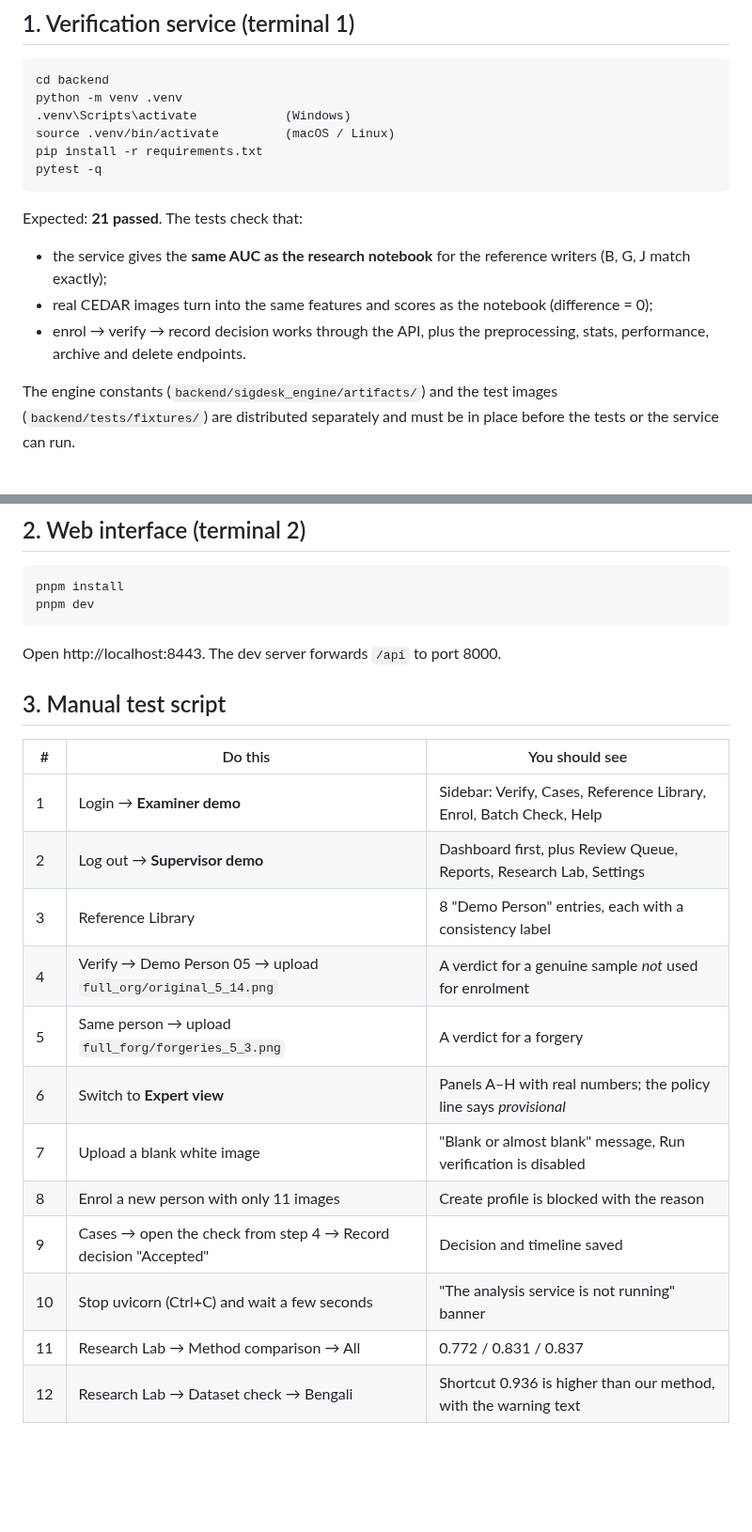
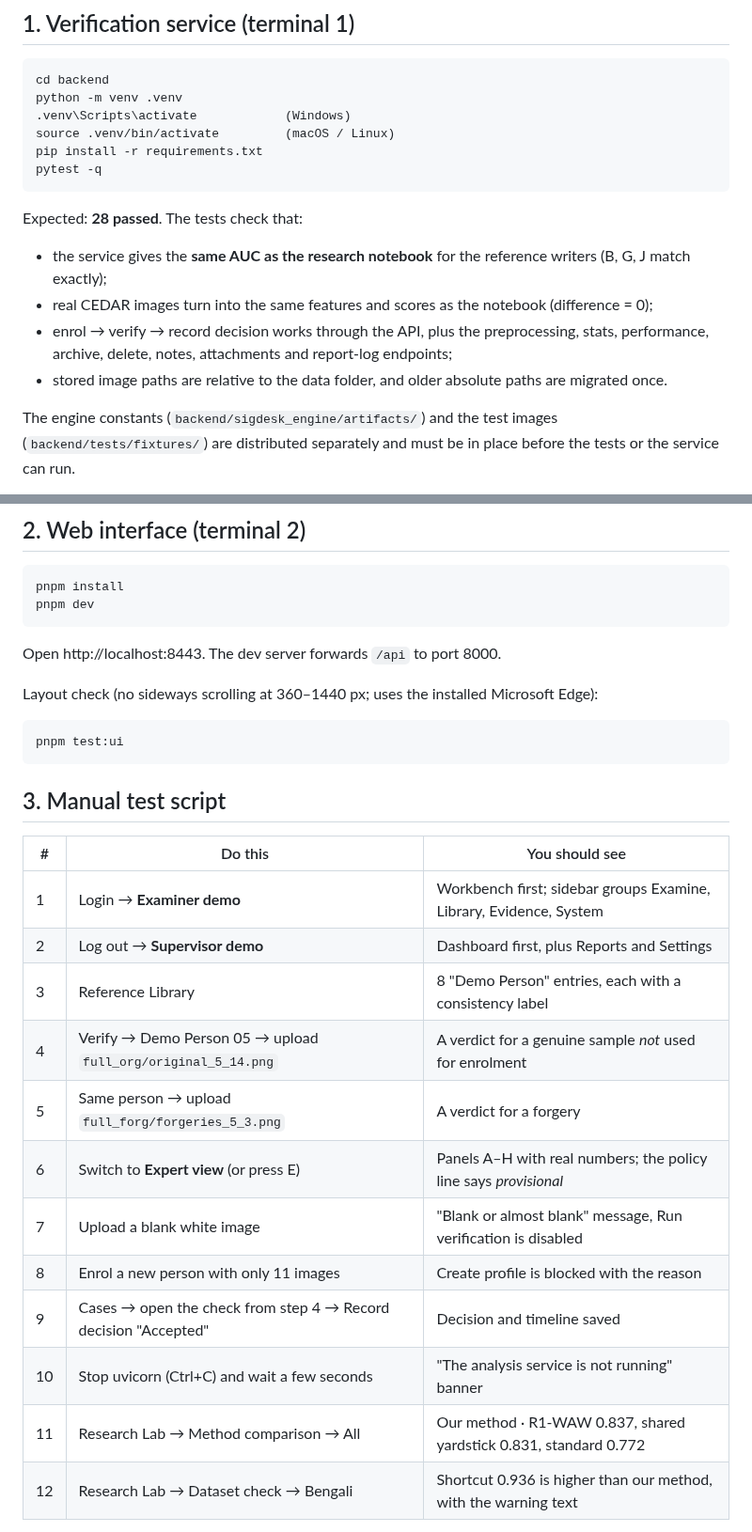
Before and after one commit to og-cz/4buwan, a Markdown page: TESTING.md, 2 parts joined by grey strips. Shown at 94% size. Rendered like a GitHub page; blank space fills up the shorter version.

````diff
--- a/TESTING.md
+++ b/TESTING.md
@@ -13,11 +13,12 @@ pip install -r requirements.txt
 pytest -q
 ```
 
-Expected: **21 passed**. The tests check that:
+Expected: **28 passed**. The tests check that:
 - the service gives the **same AUC as the research notebook** for the reference writers (B, G, J match exactly);
 - real CEDAR images turn into the same features and scores as the notebook (difference = 0);
 - enrol → verify → record decision works through the API, plus the preprocessing, stats, performance,
-  archive and delete endpoints.
+  archive, delete, notes, attachments and report-log endpoints;
+- stored image paths are relative to the data folder, and older absolute paths are migrated once.
 
 The engine constants (`backend/sigdesk_engine/artifacts/`) and the test images (`backend/tests/fixtures/`)
 are distributed separately and must be in place before the tests or the service can run.
@@ -40,21 +41,27 @@ pnpm dev
 
 Open http://localhost:8443. The dev server forwards `/api` to port 8000.
 
+Layout check (no sideways scrolling at 360–1440 px; uses the installed Microsoft Edge):
+
+```
+pnpm test:ui
+```
+
 ## 3. Manual test script
 
 | # | Do this | You should see |
 |---|---|---|
-| 1 | Login → **Examiner demo** | Sidebar: Verify, Cases, Reference Library, Enrol, Batch Check, Help |
-| 2 | Log out → **Supervisor demo** | Dashboard first, plus Review Queue, Reports, Research Lab, Settings |
+| 1 | Login → **Examiner demo** | Workbench first; sidebar groups Examine, Library, Evidence, System |
+| 2 | Log out → **Supervisor demo** | Dashboard first, plus Reports and Settings |
 | 3 | Reference Library | 8 "Demo Person" entries, each with a consistency label |
 | 4 | Verify → Demo Person 05 → upload `full_org/original_5_14.png` | A verdict for a genuine sample *not* used for enrolment |
 | 5 | Same person → upload `full_forg/forgeries_5_3.png` | A verdict for a forgery |
-| 6 | Switch to **Expert view** | Panels A–H with real numbers; the policy line says *provisional* |
+| 6 | Switch to **Expert view** (or press E) | Panels A–H with real numbers; the policy line says *provisional* |
 | 7 | Upload a blank white image | "Blank or almost blank" message, Run verification is disabled |
 | 8 | Enrol a new person with only 11 images | Create profile is blocked with the reason |
 | 9 | Cases → open the check from step 4 → Record decision "Accepted" | Decision and timeline saved |
 | 10 | Stop uvicorn (Ctrl+C) and wait a few seconds | "The analysis service is not running" banner |
-| 11 | Research Lab → Method comparison → All | 0.772 / 0.831 / 0.837 |
+| 11 | Research Lab → Method comparison → All | Our method · R1-WAW 0.837, shared yardstick 0.831, standard 0.772 |
 | 12 | Research Lab → Dataset check → Bengali | Shortcut 0.936 is higher than our method, with the warning text |
 
 Use images numbered **13–24** and the forgeries for testing: images 1–12 are the enrolment samples.
````
Also changed, not shown: README.md (+6 -4 lines), docs/image/preset-examiner-phone.png (added), docs/image/preset-examiner.png, docs/image/preset-supervisor-phone.png (added), docs/image/preset-supervisor.png.
